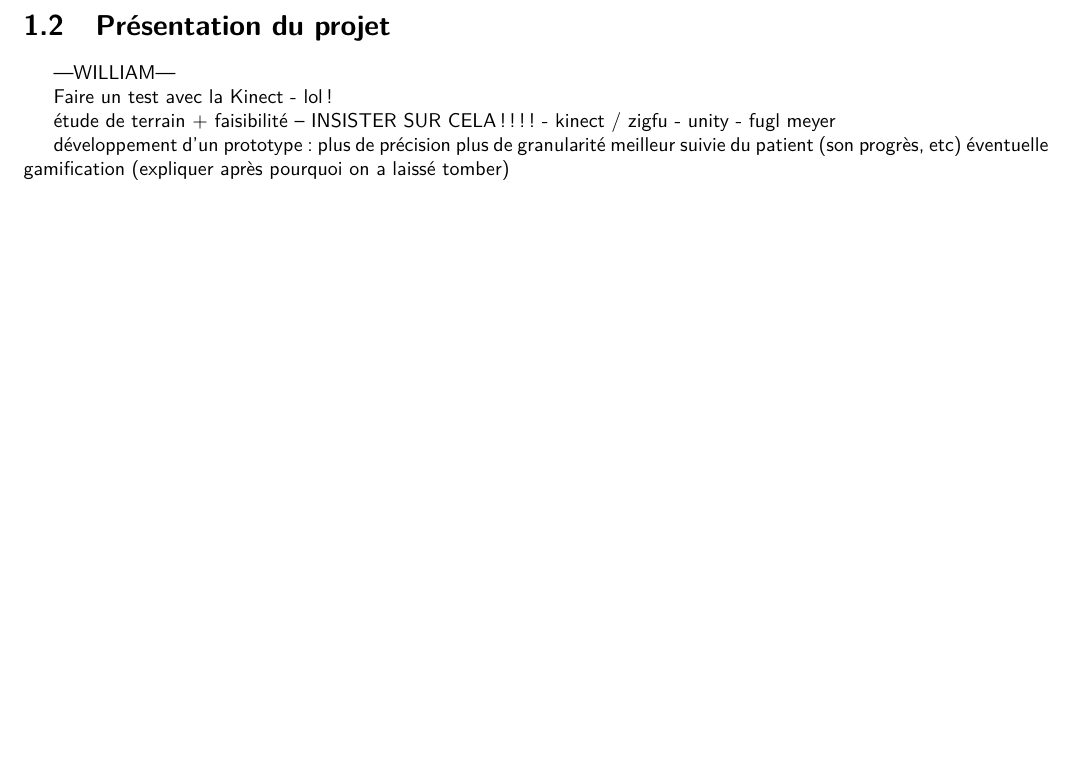
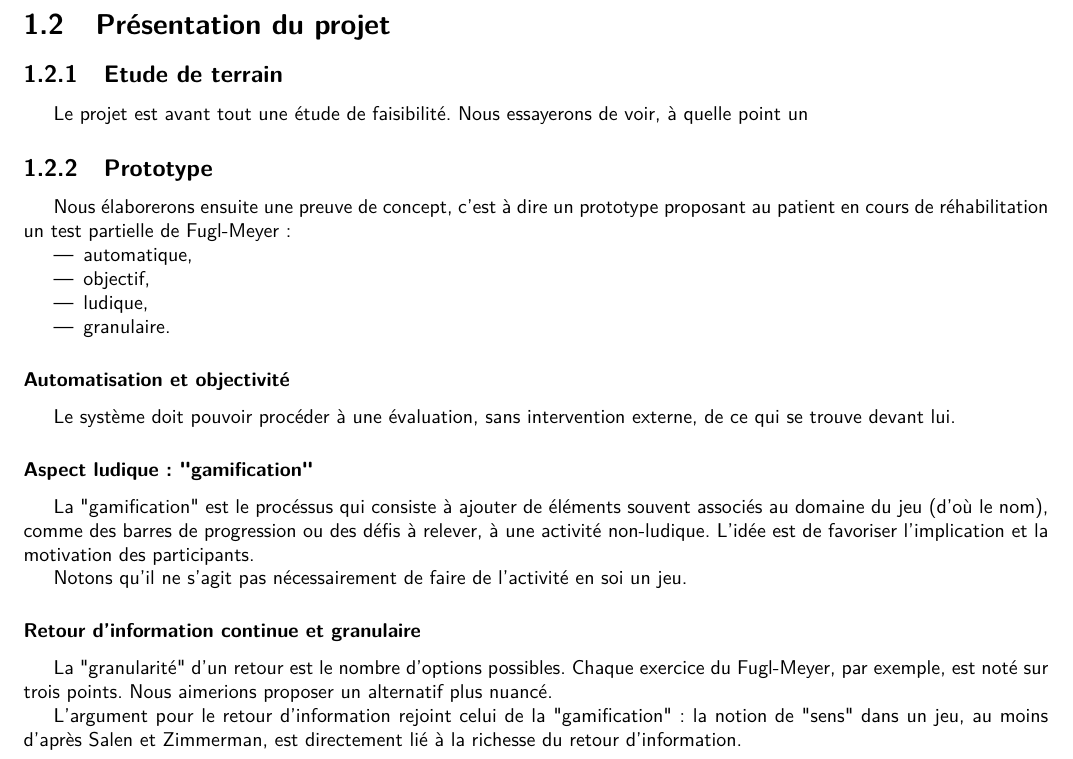
Before and after one commit to wilbefast/zigfugl-meyer, a LaTeX document (documents/rapport/rapport_ZFM.tex): part of page 7 of 12, cut so that both start at the same text, the shorter picture padded with empty space. Compiled offline with pdfLaTeX.

Commit message:
started presentation du projet

```diff
--- a/documents/rapport/rapport_ZFM.tex
+++ b/documents/rapport/rapport_ZFM.tex
@@ -86,20 +92,48 @@
 		- variabilité des mesures selon le medecin (même les deux qu'on a vu...)
 
 	\newpage
-		\section{Présentation du projet} 		---WILLIAM---
+		\section{Présentation du projet}
 
-		Faire un test avec la Kinect - lol!
+		\subsection{Etude de terrain}
+		Le projet est avant tout une étude de faisibilité. Nous essayerons de voir,
+		à quelle point un
 
-		étude de terrain + faisibilité -- INSISTER SUR CELA!!!!
-		- kinect / zigfu
-		- unity
-		- fugl meyer
+		\subsection{Prototype}
+		Nous élaborerons ensuite une preuve de concept, c'est à dire un
+		prototype proposant au patient en cours de réhabilitation un test partielle
+		de Fugl-Meyer~:
+		\begin{itemize}
+		\item automatique,
+		\item objectif,
+		\item ludique,
+		\item granulaire.
+		\end{itemize}
 
-		développement d'un prototype:
-		plus de précision
-		plus de granularité
-		meilleur suivie du patient (son progrès, etc)
-		éventuelle gamification (expliquer après pourquoi on a laissé tomber)
+		\subsubsection{Automatisation et objectivité}
+		Le système doit pouvoir procéder à une évaluation, sans intervention
+		externe, de ce qui se trouve devant lui.
+
+		\subsubsection{Aspect ludique~: "gamification"}
+		La "gamification" est le procéssus qui consiste à ajouter de éléments
+		souvent associés au domaine du jeu (d'où le nom), comme des barres de
+		progression ou des défis à relever, à une activité non-ludique. L'idée est
+		de favoriser l'implication et la motivation des participants.
+
+		Notons qu'il ne s'agit pas nécessairement de faire de l'activité en soi un
+		jeu.
+
+		% Christopher Franklin "Errant Signal" on Gamification
+
+    \subsubsection{Retour d'information continue et granulaire}
+    La "granularité" d'un retour est le nombre d'options possibles.
+    Chaque exercice du Fugl-Meyer, par exemple, est noté sur trois points. Nous
+    aimerions proposer un alternatif plus nuancé.
+
+    L'argument pour le retour d'information rejoint celui de la "gamification"~:
+    la notion de "sens" dans un jeu, au moins d'après Salen et Zimmerman, est
+    directement lié à la richesse du retour d'information.
+
+    % "Rules of Play" on "meaningful play"
 
 
 	\chapter{Background}
```
Also changed, not shown: documents/rapport/rapport_ZFM.tex (6 more changed lines), 1 other file.
